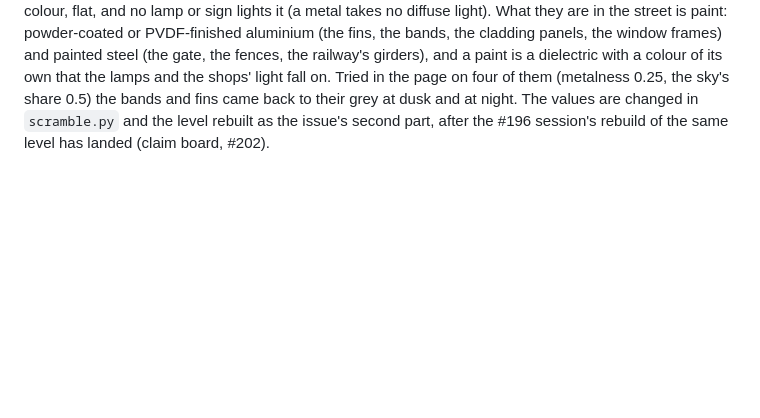
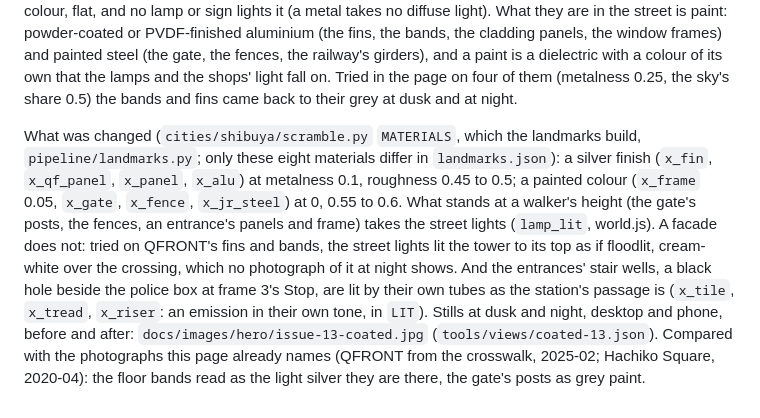
Before and after one commit to Mira190/blue-hour, a Markdown page: docs/HERO.md, the part around the change. Drawn GitHub-style; blank space fills up the shorter version.

```diff
--- a/docs/HERO.md
+++ b/docs/HERO.md
@@ -1664,5 +1664,16 @@ lights it (a metal takes no diffuse light). What they are in the street is paint
 aluminium (the fins, the bands, the cladding panels, the window frames) and painted steel (the gate, the fences, the
 railway's girders), and a paint is a dielectric with a colour of its own that the lamps and the shops' light fall on.
 Tried in the page on four of them (metalness 0.25, the sky's share 0.5) the bands and fins came back to their grey at
-dusk and at night. The values are changed in `scramble.py` and the level rebuilt as the issue's second part, after
-the #196 session's rebuild of the same level has landed (claim board, #202).
+dusk and at night.
+
+What was changed (`cities/shibuya/scramble.py` `MATERIALS`, which the landmarks build, `pipeline/landmarks.py`; only
+these eight materials differ in `landmarks.json`): a silver finish (`x_fin`, `x_qf_panel`, `x_panel`, `x_alu`) at
+metalness 0.1, roughness 0.45 to 0.5; a painted colour (`x_frame` 0.05, `x_gate`, `x_fence`, `x_jr_steel`) at 0, 0.55 to
+0.6. What stands at a walker's height (the gate's posts, the fences, an entrance's panels and frame) takes the street
+lights (`lamp_lit`, world.js). A facade does not: tried on QFRONT's fins and bands, the street lights lit the tower to
+its top as if floodlit, cream-white over the crossing, which no photograph of it at night shows. And the entrances'
+stair wells, a black hole beside the police box at frame 3's Stop, are lit by their own tubes as the station's passage
+is (`x_tile`, `x_tread`, `x_riser`: an emission in their own tone, in `LIT`). Stills at dusk and night, desktop and
+phone, before and after: `docs/images/hero/issue-13-coated.jpg` (`tools/views/coated-13.json`). Compared with the
+photographs this page already names (QFRONT from the crosswalk, 2025-02; Hachiko Square, 2020-04): the floor bands read
+as the light silver they are there, the gate's posts as grey paint.
```
Also changed, not shown: docs/images/hero/issue-13-coated.jpg (added), 9 other files.
